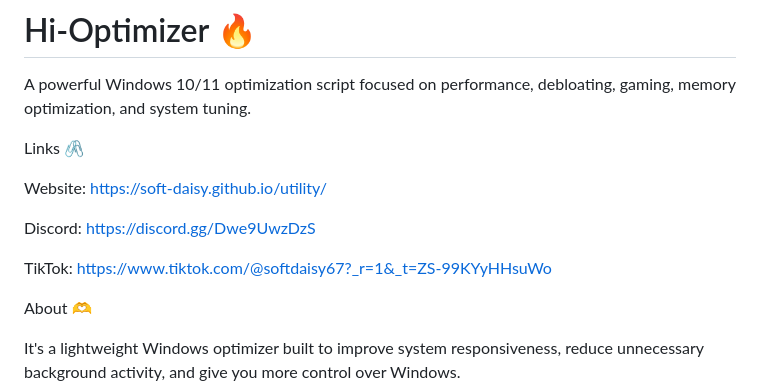
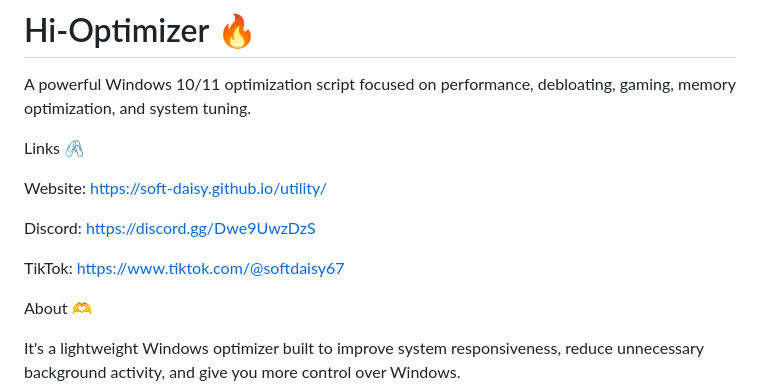
Before and after one commit to soft-daisy/utility, a Markdown page: README.md, the part around the change. Rendered like a GitHub page.

```diff
--- a/README.md
+++ b/README.md
@@ -10,7 +10,7 @@ Discord:
 https://discord.gg/Dwe9UwzDzS
 
 TikTok:
-https://www.tiktok.com/@softdaisy67?_r=1&_t=ZS-99KYyHHsuWo
+https://www.tiktok.com/@softdaisy67
 
 About 🫶
 
```
